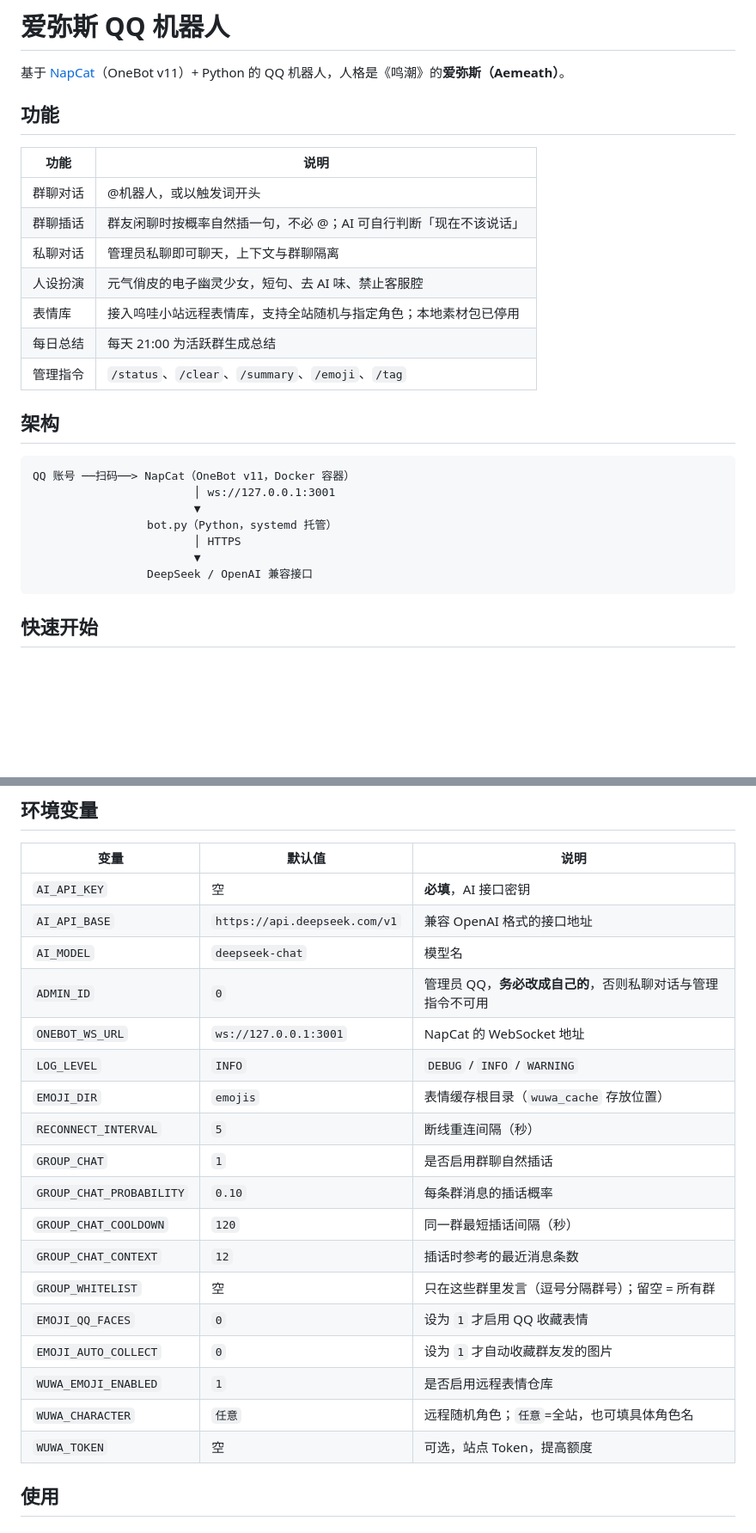
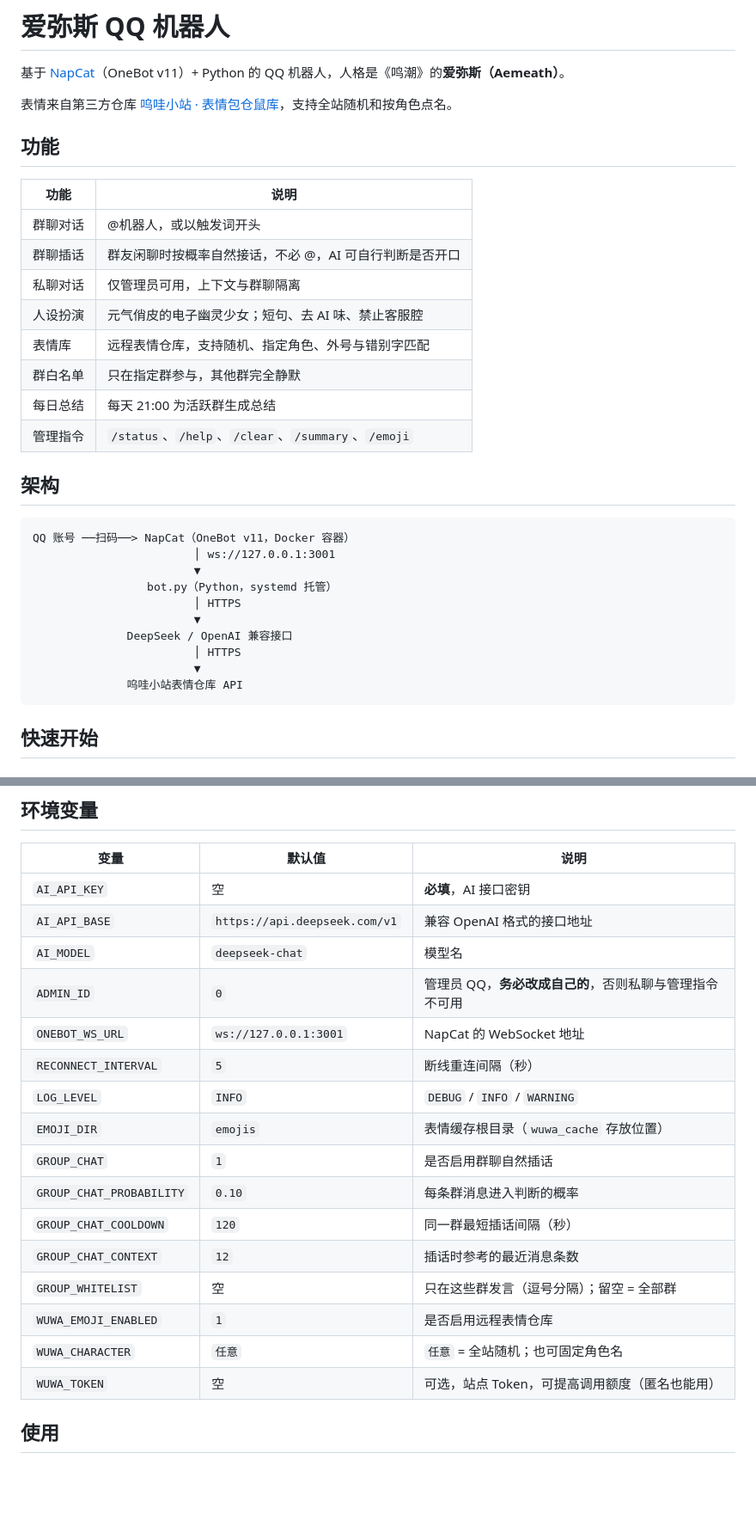
Before and after one commit to Ritarosess/qqbot, a Markdown page: README.md, 2 parts joined by grey strips. Shown at 86% size. Drawn GitHub-style; blank space fills up the shorter version.

````diff
--- a/README.md
+++ b/README.md
@@ -1,18 +1,21 @@
 # 爱弥斯 QQ 机器人
 
 基于 [NapCat](https://github.com/NapNeko/NapCatQQ)（OneBot v11）+ Python 的 QQ 机器人，人格是《鸣潮》的**爱弥斯（Aemeath）**。
+
+表情来自第三方仓库 [呜哇小站 · 表情包仓鼠库](https://emoji.wuwa.games)，支持全站随机和按角色点名。
 
 ## 功能
 
 | 功能 | 说明 |
 |---|---|
 | 群聊对话 | @机器人，或以触发词开头 |
-| 群聊插话 | 群友闲聊时按概率自然插一句，不必 @；AI 可自行判断「现在不该说话」 |
-| 私聊对话 | 管理员私聊即可聊天，上下文与群聊隔离 |
-| 人设扮演 | 元气俏皮的电子幽灵少女，短句、去 AI 味、禁止客服腔 |
-| 表情库 | 接入呜哇小站远程表情库，支持全站随机与指定角色；本地素材包已停用 |
+| 群聊插话 | 群友闲聊时按概率自然接话，不必 @，AI 可自行判断是否开口 |
+| 私聊对话 | 仅管理员可用，上下文与群聊隔离 |
+| 人设扮演 | 元气俏皮的电子幽灵少女；短句、去 AI 味、禁止客服腔 |
+| 表情库 | 远程表情仓库，支持随机、指定角色、外号与错别字匹配 |
+| 群白名单 | 只在指定群参与，其他群完全静默 |
 | 每日总结 | 每天 21:00 为活跃群生成总结 |
-| 管理指令 | `/status`、`/clear`、`/summary`、`/emoji`、`/tag` |
+| 管理指令 | `/status`、`/help`、`/clear`、`/summary`、`/emoji` |
 
 ## 架构
 
@@ -23,7 +26,10 @@ QQ 账号 ──扫码──> NapCat（OneBot v11，Docker 容器）
                  bot.py（Python，systemd 托管）
                         │ HTTPS
                         ▼
-                 DeepSeek / OpenAI 兼容接口
+              DeepSeek / OpenAI 兼容接口
+                        │ HTTPS
+                        ▼
+              呜哇小站表情仓库 API
 ```
 
 ## 快速开始
@@ -69,21 +75,19 @@ python bot.py
 | `AI_API_KEY` | 空 | **必填**，AI 接口密钥 |
 | `AI_API_BASE` | `https://api.deepseek.com/v1` | 兼容 OpenAI 格式的接口地址 |
 | `AI_MODEL` | `deepseek-chat` | 模型名 |
-| `ADMIN_ID` | `0` | 管理员 QQ，**务必改成自己的**，否则私聊对话与管理指令不可用 |
+| `ADMIN_ID` | `0` | 管理员 QQ，**务必改成自己的**，否则私聊与管理指令不可用 |
 | `ONEBOT_WS_URL` | `ws://127.0.0.1:3001` | NapCat 的 WebSocket 地址 |
+| `RECONNECT_INTERVAL` | `5` | 断线重连间隔（秒） |
 | `LOG_LEVEL` | `INFO` | `DEBUG` / `INFO` / `WARNING` |
 | `EMOJI_DIR` | `emojis` | 表情缓存根目录（`wuwa_cache` 存放位置） |
-| `RECONNECT_INTERVAL` | `5` | 断线重连间隔（秒） |
 | `GROUP_CHAT` | `1` | 是否启用群聊自然插话 |
-| `GROUP_CHAT_PROBABILITY` | `0.10` | 每条群消息的插话概率 |
+| `GROUP_CHAT_PROBABILITY` | `0.10` | 每条群消息进入判断的概率 |
 | `GROUP_CHAT_COOLDOWN` | `120` | 同一群最短插话间隔（秒） |
 | `GROUP_CHAT_CONTEXT` | `12` | 插话时参考的最近消息条数 |
-| `GROUP_WHITELIST` | 空 | 只在这些群里发言（逗号分隔群号）；留空 = 所有群 |
-| `EMOJI_QQ_FACES` | `0` | 设为 `1` 才启用 QQ 收藏表情 |
-| `EMOJI_AUTO_COLLECT` | `0` | 设为 `1` 才自动收藏群友发的图片 |
+| `GROUP_WHITELIST` | 空 | 只在这些群发言（逗号分隔）；留空 = 全部群 |
 | `WUWA_EMOJI_ENABLED` | `1` | 是否启用远程表情仓库 |
-| `WUWA_CHARACTER` | `任意` | 远程随机角色；`任意`=全站，也可填具体角色名 |
-| `WUWA_TOKEN` | 空 | 可选，站点 Token，提高额度 |
+| `WUWA_CHARACTER` | `任意` | `任意` = 全站随机；也可固定角色名 |
+| `WUWA_TOKEN` | 空 | 可选，站点 Token，可提高调用额度（匿名也能用） |
 
 ## 使用
 
````
Also changed, not shown: other parts of README.md (+67 -52 lines), deploy/README.md (+1 -1 lines).
